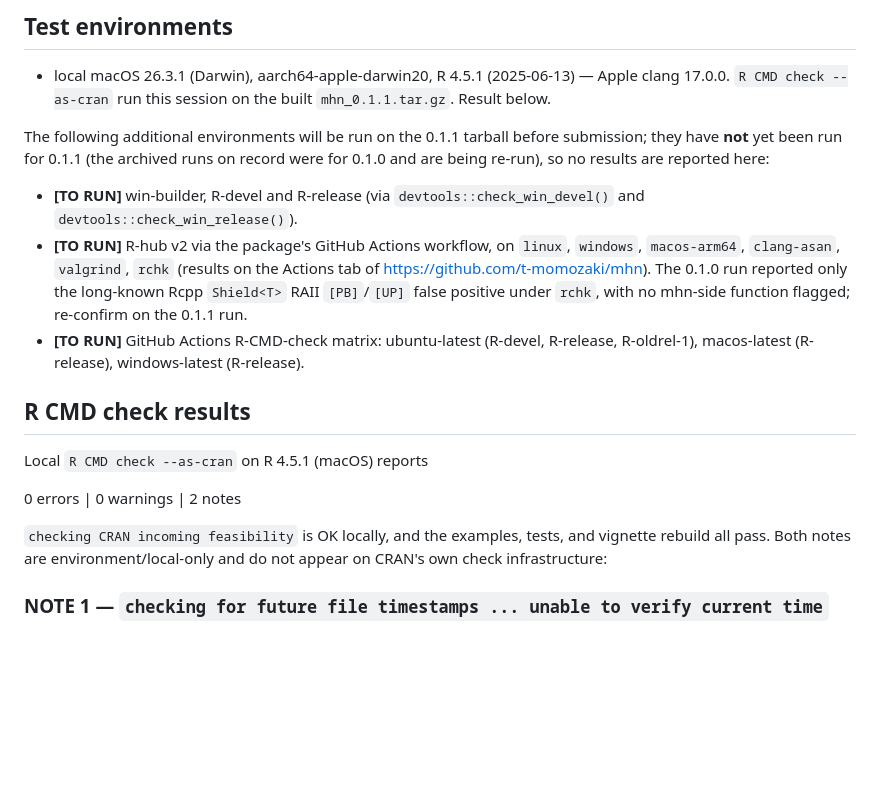
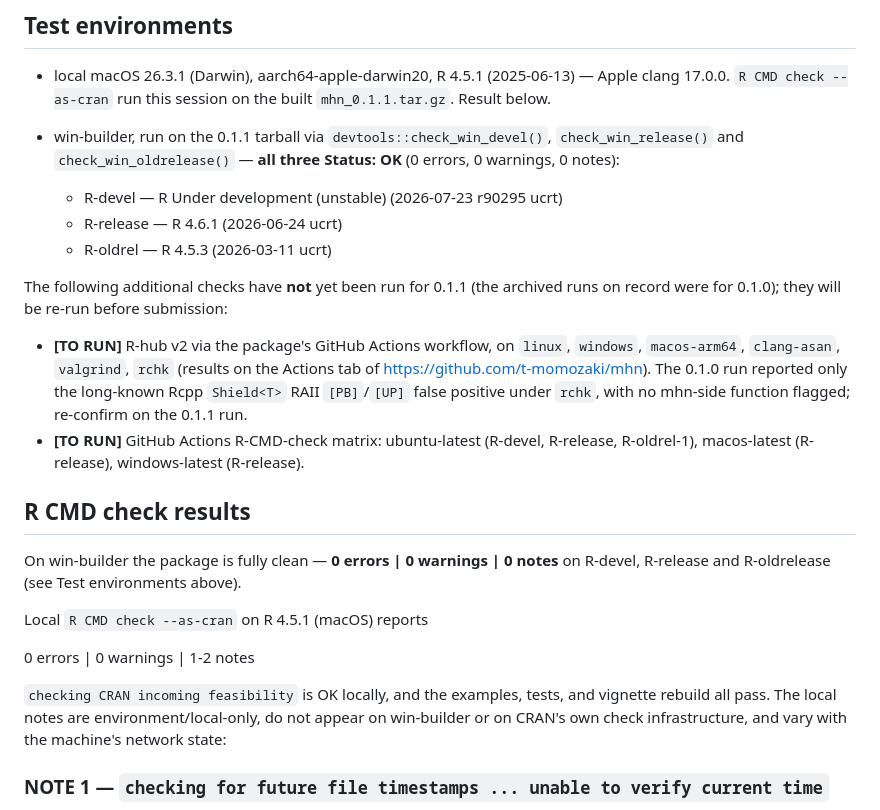
Before and after one commit to t-momozaki/mhn, a Markdown page: cran-comments.md, the part around the change. GitHub-like rendering; blank space fills up the shorter version.

Commit message:
Record the clean win-builder results in cran-comments for 0.1.1
win-builder checked the 0.1.1 tarball on R-devel (r90295), R-release
(4.6.1) and R-oldrelease (4.5.3): all three Status: OK (0 errors, 0
warnings, 0 notes). Replace the win-builder [TO RUN] placeholder with these
results and note the package is fully clean there; the local macOS notes are
environment-only and vary with network state. R-hub and the GitHub Actions
matrix remain [TO RUN] pending the pre-submission push.

```diff
--- a/cran-comments.md
+++ b/cran-comments.md
@@ -14,13 +14,17 @@ this version" below.
   — Apple clang 17.0.0. `R CMD check --as-cran` run this session on the
   built `mhn_0.1.1.tar.gz`. Result below.
 
-The following additional environments will be run on the 0.1.1 tarball
-before submission; they have **not** yet been run for 0.1.1 (the archived
-runs on record were for 0.1.0 and are being re-run), so no results are
-reported here:
+* win-builder, run on the 0.1.1 tarball via `devtools::check_win_devel()`,
+  `check_win_release()` and `check_win_oldrelease()` — **all three
+  Status: OK** (0 errors, 0 warnings, 0 notes):
+    * R-devel   — R Under development (unstable) (2026-07-23 r90295 ucrt)
+    * R-release — R 4.6.1 (2026-06-24 ucrt)
+    * R-oldrel  — R 4.5.3 (2026-03-11 ucrt)
 
-* **[TO RUN]** win-builder, R-devel and R-release (via
-  `devtools::check_win_devel()` and `devtools::check_win_release()`).
+The following additional checks have **not** yet been run for 0.1.1 (the
+archived runs on record were for 0.1.0); they will be re-run before
+submission:
+
 * **[TO RUN]** R-hub v2 via the package's GitHub Actions workflow, on
   `linux`, `windows`, `macos-arm64`, `clang-asan`, `valgrind`, `rchk`
   (results on the Actions tab of <https://github.com/t-momozaki/mhn>). The
@@ -33,13 +37,17 @@ reported here:
 
 ## R CMD check results
 
+On win-builder the package is fully clean — **0 errors | 0 warnings | 0
+notes** on R-devel, R-release and R-oldrelease (see Test environments above).
+
 Local `R CMD check --as-cran` on R 4.5.1 (macOS) reports
 
-  0 errors | 0 warnings | 2 notes
+  0 errors | 0 warnings | 1-2 notes
 
-`checking CRAN incoming feasibility` is OK locally, and the examples,
-tests, and vignette rebuild all pass. Both notes are environment/local-only
-and do not appear on CRAN's own check infrastructure:
+`checking CRAN incoming feasibility` is OK locally, and the examples, tests,
+and vignette rebuild all pass. The local notes are environment/local-only, do
+not appear on win-builder or on CRAN's own check infrastructure, and vary
+with the machine's network state:
 
 ### NOTE 1 — `checking for future file timestamps ... unable to verify current time`
 
```
